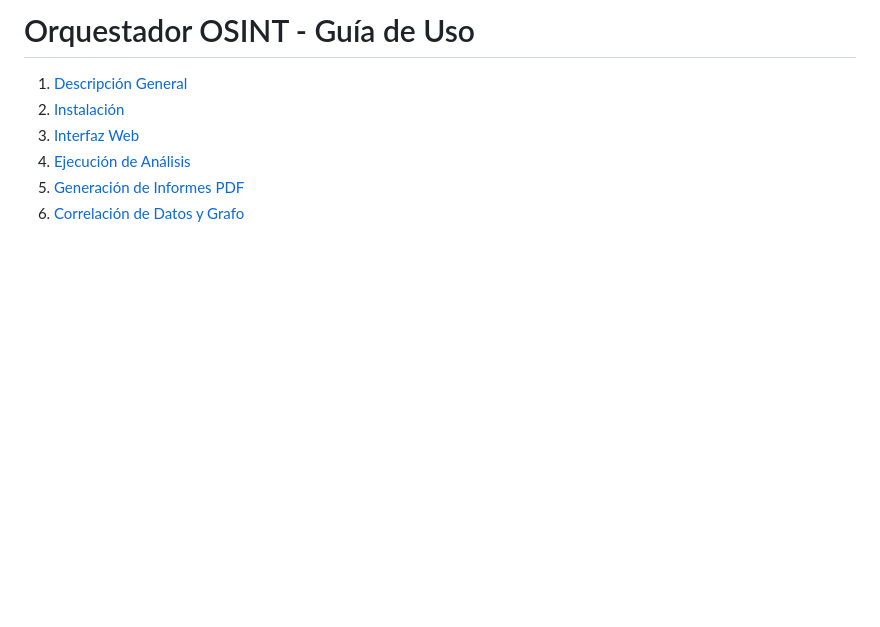
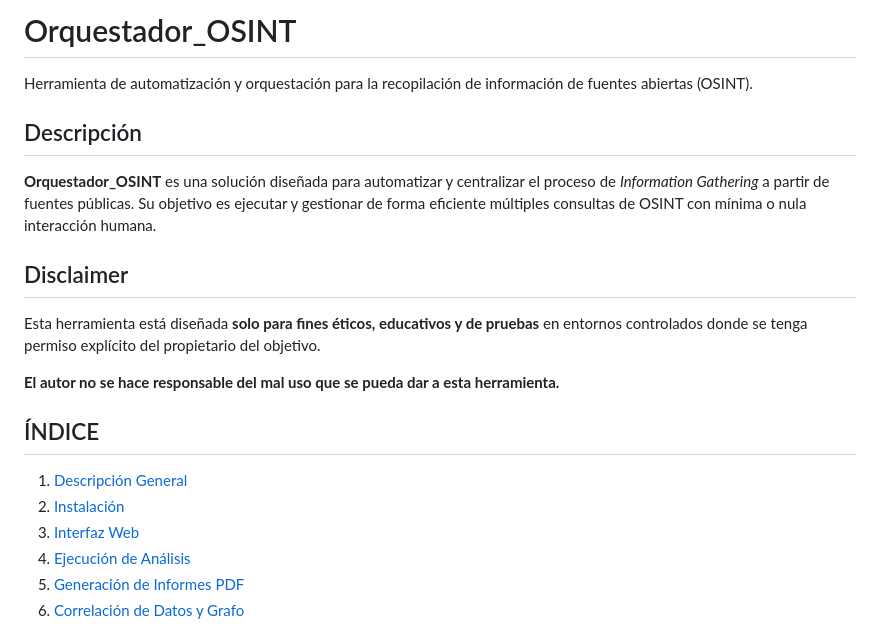
Before and after one commit to adri1709/Orquestador_OSINT, a Markdown page: README.md, the part around the change. GitHub-like rendering; blank space fills up the shorter version.

Commit message:
Revise README
Updated project title and added detailed description and disclaimer.

```diff
--- a/README.md
+++ b/README.md
@@ -1,4 +1,18 @@
-# Orquestador OSINT - Guía de Uso
+# Orquestador_OSINT
+
+Herramienta de automatización y orquestación para la recopilación de información de fuentes abiertas (OSINT).
+
+## Descripción
+
+**Orquestador_OSINT** es una solución diseñada para automatizar y centralizar el proceso de *Information Gathering* a partir de fuentes públicas. Su objetivo es ejecutar y gestionar de forma eficiente múltiples consultas de OSINT con mínima o nula interacción humana.
+
+## Disclaimer
+
+Esta herramienta está diseñada **solo para fines éticos, educativos y de pruebas** en entornos controlados donde se tenga permiso explícito del propietario del objetivo.
+
+**El autor no se hace responsable del mal uso que se pueda dar a esta herramienta.**
+
+## ÍNDICE
 1. [Descripción General](#descripción-general)
 2. [Instalación](#instalación)
 3. [Interfaz Web](#interfaz-web)
```
